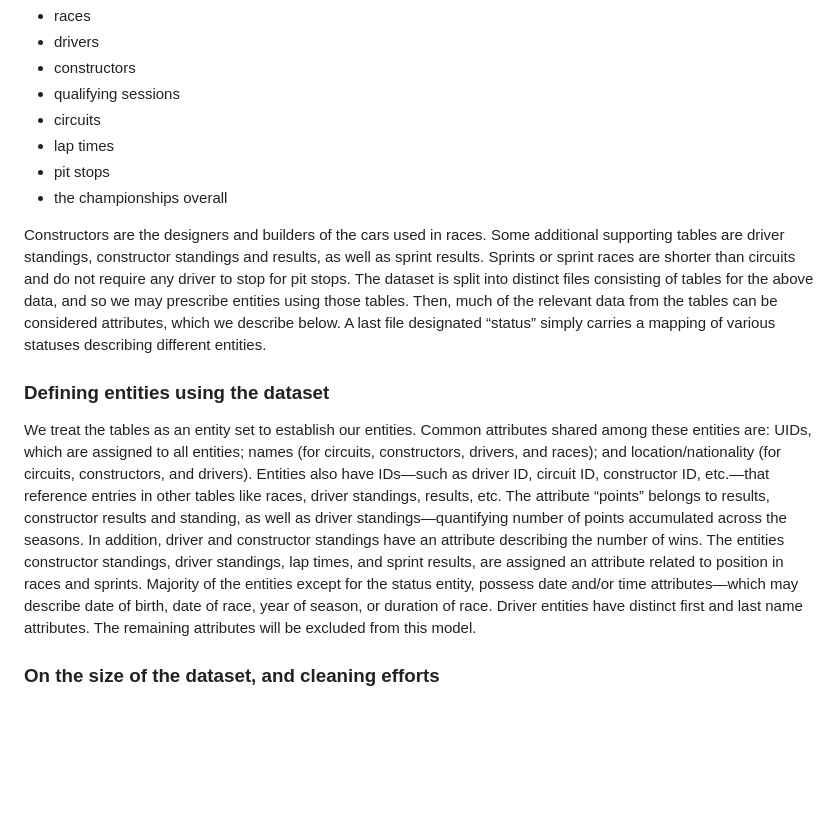
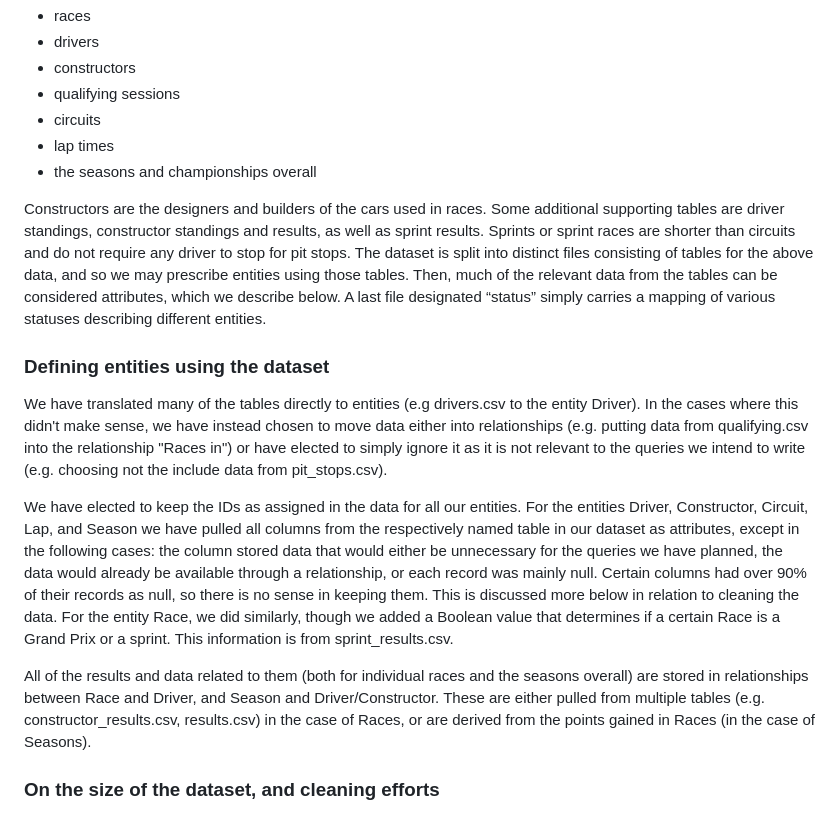
Before and after one commit to jsahota11/databases-group-proj, a Markdown page: stage-3/updated-data-summary.md, the part around the change. GitHub-like rendering; blank space fills up the shorter version.

Commit message:
completed updating the write-up

```diff
--- a/stage-3/updated-data-summary.md
+++ b/stage-3/updated-data-summary.md
@@ -27,8 +27,7 @@ pertaining to the following:
 * qualifying sessions
 * circuits
 * lap times
-* pit stops
-* the championships overall
+* the seasons and championships overall
 
 Constructors are the designers and builders of the cars used in races.
 Some additional supporting tables are driver standings, constructor
@@ -42,13 +41,16 @@ describing different entities.
 
 ### Defining entities using the dataset
 
-We treat the tables as an entity set to establish our entities.
-Common attributes shared among these entities are: UIDs, which are assigned to all entities; names (for circuits,
-constructors, drivers, and races); and location/nationality (for circuits,
-constructors, and drivers). Entities also have IDs—such as driver ID, circuit ID, constructor ID, etc.—that reference entries in other tables like races, driver standings, results, etc. The attribute “points”
-belongs to results, constructor results and standing, as well as driver standings—quantifying number of points accumulated across the seasons. In addition, driver
-and constructor standings have an attribute describing the number of wins. The entities constructor standings, driver standings, lap times, and sprint results, are assigned an attribute
-related to position in races and sprints. Majority of the entities except for the status entity, possess date and/or time attributes—which may describe date of birth, date of race, year of season, or duration of race. Driver entities have distinct first and last name attributes. The remaining attributes will be excluded from this model.
+We have translated many of the tables directly to entities (e.g drivers.csv to the entity Driver).
+In the cases where this didn't make sense, we have instead chosen to move data either into relationships (e.g. putting data from qualifying.csv into the relationship "Races in") or have elected to simply ignore it as it is not relevant to the queries we intend to write (e.g. choosing not the include data from pit_stops.csv).
+
+We have elected to keep the IDs as assigned in the data for all our entities.
+For the entities Driver, Constructor, Circuit, Lap, and Season we have pulled all columns from the respectively named table in our dataset as attributes, except in the following cases: the column stored data that would either be unnecessary for the queries we have planned, the data would already be available through a relationship, or each record was mainly null. Certain columns had over 90% of their records as null, so there is no sense in keeping them. This is discussed more below in relation to cleaning the data.
+For the entity Race, we did similarly, though we added a Boolean value that determines if a certain Race is a Grand Prix or a sprint.
+This information is from sprint_results.csv.
+
+All of the results and data related to them (both for individual races and the seasons overall) are stored in relationships between Race and Driver, and Season and Driver/Constructor.
+These are either pulled from multiple tables (e.g. constructor_results.csv, results.csv) in the case of Races, or are derived from the points gained in Races (in the case of Seasons).
 
 ### On the size of the dataset, and cleaning efforts
 
```
